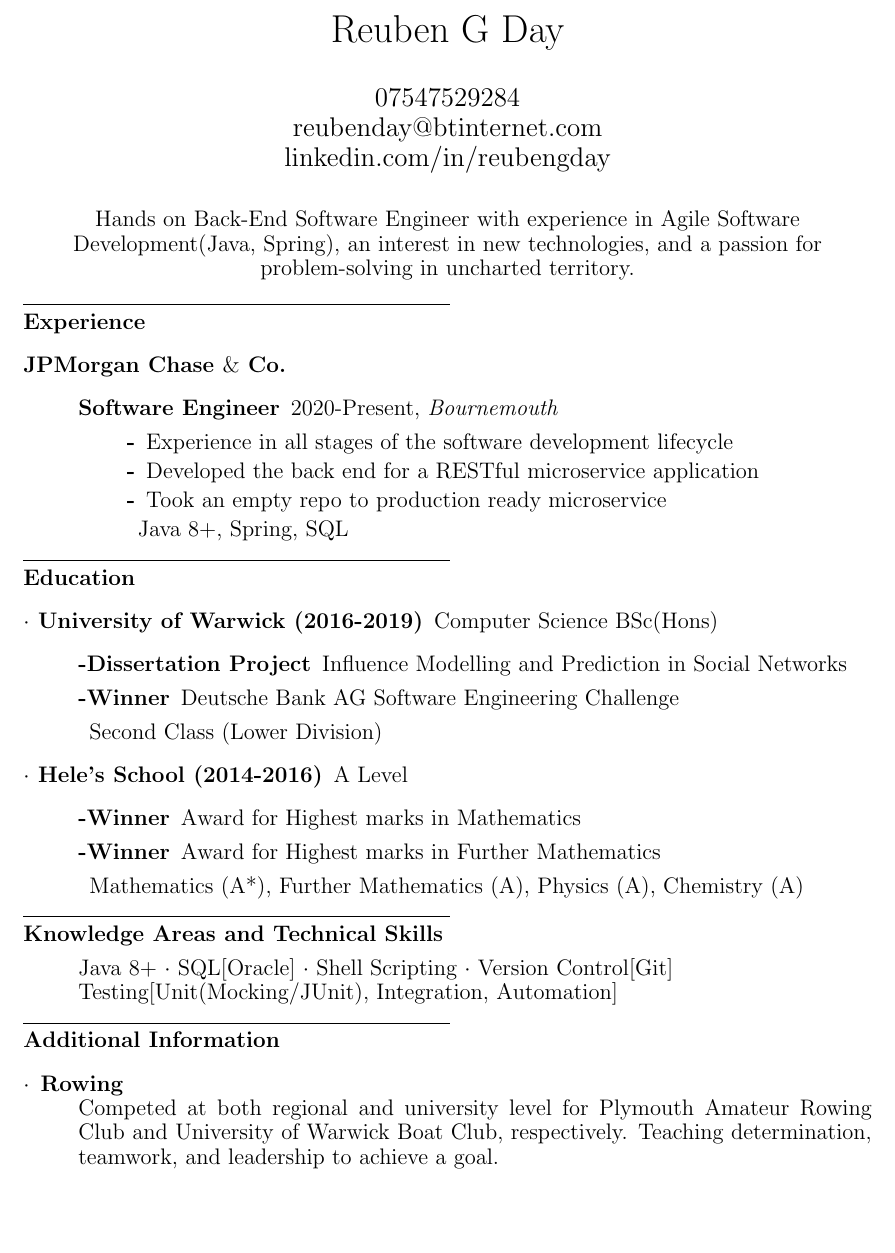
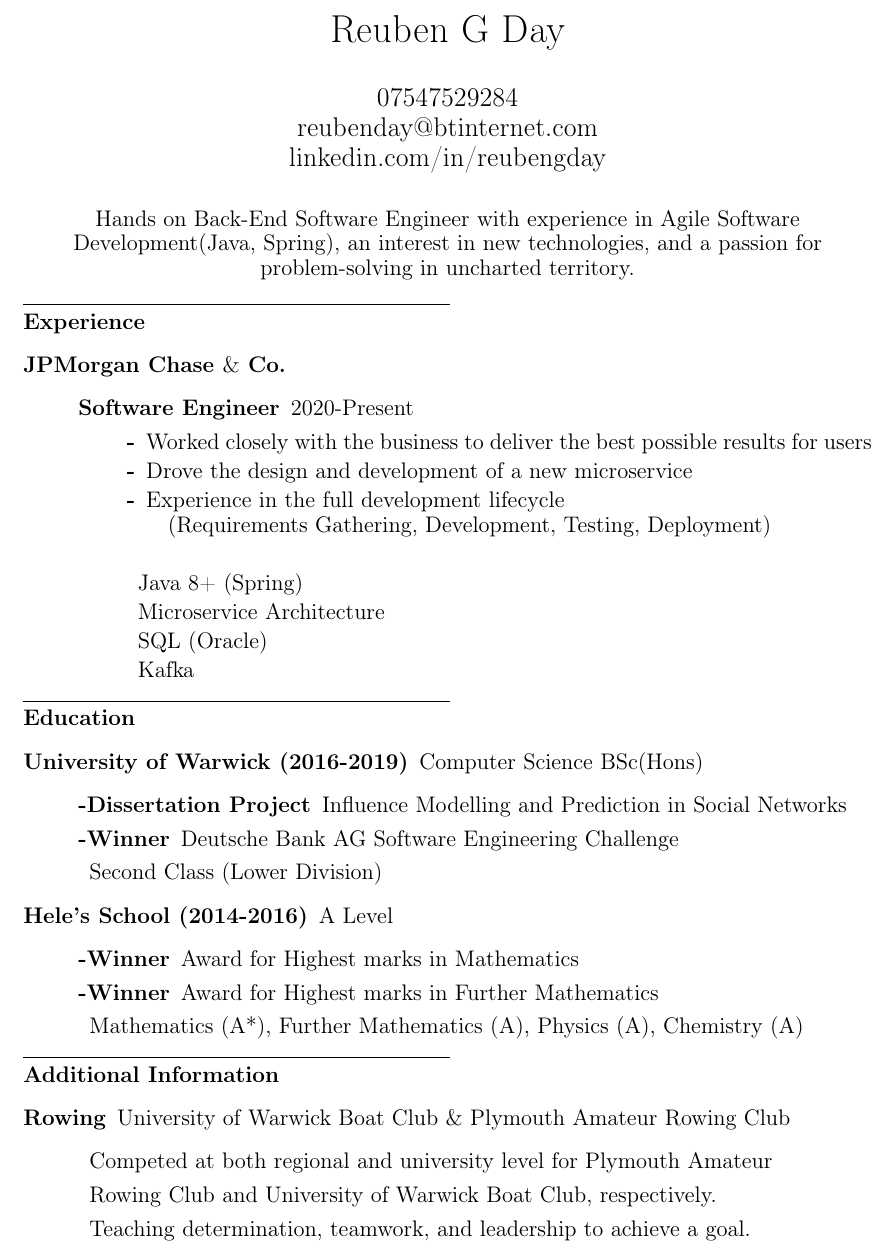
Before and after one commit to theReuben/CV, a LaTeX CV (Reuben_G_Day_CV.tex): part of the page, cut so that both start at the same text, the shorter picture padded with empty space. Compiled offline with pdfLaTeX.

Commit message:
refactored cv to move exp into role

```diff
--- a/Reuben_G_Day_CV.tex
+++ b/Reuben_G_Day_CV.tex
@@ -2,6 +2,7 @@
 \usepackage{setspace}
 \usepackage[none]{hyphenat}
 \usepackage[margin=1in]{geometry}
+\usepackage[T1]{fontenc}
 \pagenumbering{gobble}
 \linespread{0.9}
 \date{}
@@ -25,12 +26,16 @@
     \begin{description}
         \item[JPMorgan Chase $\&$ Co.]\textbf{}
         \begin{description}
-            \item[Software Engineer] 2020-Present, \textit{Bournemouth}
+            \item[Software Engineer] 2020-Present%, \textit{Bournemouth}
             \begin{description}
-                \item[-] Experience in all stages of the software development lifecycle
-                \item[-] Developed the back end for a RESTful microservice application
-                \item[-] Took an empty repo to production ready microservice
-                \item Java 8+, Spring, SQL
+                \item[-] Worked closely with the business to deliver the best possible results for users
+                \item[-] Drove the design and development of a new microservice
+                \item[-] Experience in the full development lifecycle \\ (Requirements Gathering, Development, Testing, Deployment)
+                \item
+                \item Java 8+ (Spring)
+                \item Microservice Architecture
+                \item SQL (Oracle)
+                \item Kafka
             \end{description}
 
         \end{description}
@@ -42,13 +47,13 @@
     \noindent\rule{8cm}{0.4pt} \\
     \textbf{Education}
     \begin{description}
-        \item[$\cdot$ University of Warwick (2016-2019)] Computer Science BSc(Hons)
+        \item[University of Warwick (2016-2019)] Computer Science BSc(Hons)
         \begin{description}
             \item[-Dissertation Project] Influence Modelling and Prediction in Social Networks \par
             \item[-\textbf{Winner}] Deutsche Bank AG Software Engineering Challenge \par
             \item Second Class (Lower Division)
         \end{description}
-        \item[$\cdot$ Hele's School (2014-2016)] A Level
+        \item[Hele's School (2014-2016)] A Level
         \begin{description}
             \item[-\textbf{Winner}] Award for Highest marks in Mathematics
             \item[-\textbf{Winner}] Award for Highest marks in Further Mathematics
@@ -57,23 +62,27 @@
         \end{description}
     \end{description}
 
-    \vspace{-2ex}
-    \noindent\rule{8cm}{0.4pt} \\
-    \textbf{Knowledge Areas and Technical Skills}
-    \begin{description}
-        Java 8+ $\cdot$
-        SQL[Oracle] $\cdot$
-        Shell Scripting $\cdot$
-        Version Control[Git]
-        \\Testing[Unit(Mocking/JUnit), Integration, Automation]
-    \end{description}
+%    \vspace{-2ex}
+%    \noindent\rule{8cm}{0.4pt} \\
+%    \textbf{Knowledge Areas and Technical Skills}
+%    \begin{description}
+%        Java 8+ $\cdot$
+%        SQL[Oracle] $\cdot$
+%        Shell Scripting $\cdot$
+%        Version Control[Git]
+%        \\Testing[Unit(Mocking/JUnit), Integration, Automation]
+%    \end{description}
 
     \vspace{-2ex}
     \noindent\rule{8cm}{0.4pt} \\
     \textbf{Additional Information}
     \begin{description}
-        \item[$\cdot$] \textbf{Rowing} \\Competed at both regional and university level for Plymouth Amateur Rowing Club and University of Warwick Boat Club, respectively.
-        Teaching determination, teamwork, and leadership to achieve a goal.
+        \item[Rowing] University of Warwick Boat Club \& Plymouth Amateur Rowing Club
+        \begin{description}
+            \item Competed at both regional and university level for Plymouth Amateur
+            \item Rowing Club and University of Warwick Boat Club, respectively.
+            \item Teaching determination, teamwork, and leadership to achieve a goal.
+        \end{description}
     \end{description}
 
 \end{document}
```
Also changed, not shown: Reuben_G_Day_CV.pdf.
